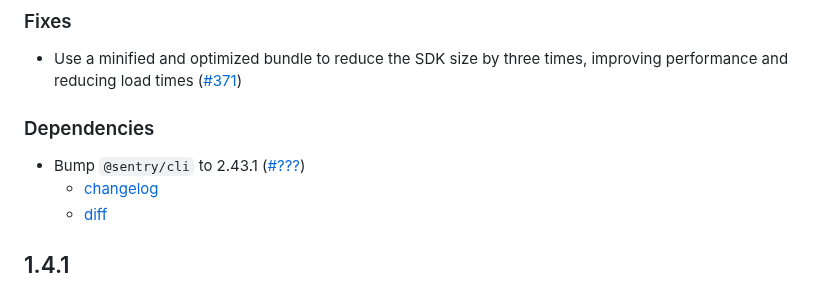
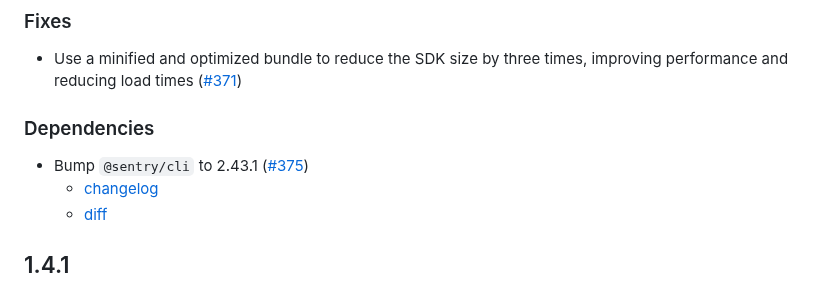
Before and after one commit to getsentry/sentry-cordova, a Markdown page: CHANGELOG.md, the part around the change. Drawn GitHub-style.

Commit message:
PR number

```diff
--- a/CHANGELOG.md
+++ b/CHANGELOG.md
@@ -10,10 +10,9 @@
 
 - Use a minified and optimized bundle to reduce the SDK size by three times, improving performance and reducing load times ([#371](https://github.com/getsentry/sentry-cordova/pull/371))
 
-
 ### Dependencies
 
-- Bump `@sentry/cli` to 2.43.1 ([#???](https://github.com/getsentry/sentry-cordova/pull/???))
+- Bump `@sentry/cli` to 2.43.1 ([#375](https://github.com/getsentry/sentry-cordova/pull/375))
   - [changelog](https://github.com/getsentry/sentry-cli/releases/tag/2.43.1)
   - [diff](https://github.com/getsentry/sentry-cli/compare/1.77.3...2.43.1)
 
```
